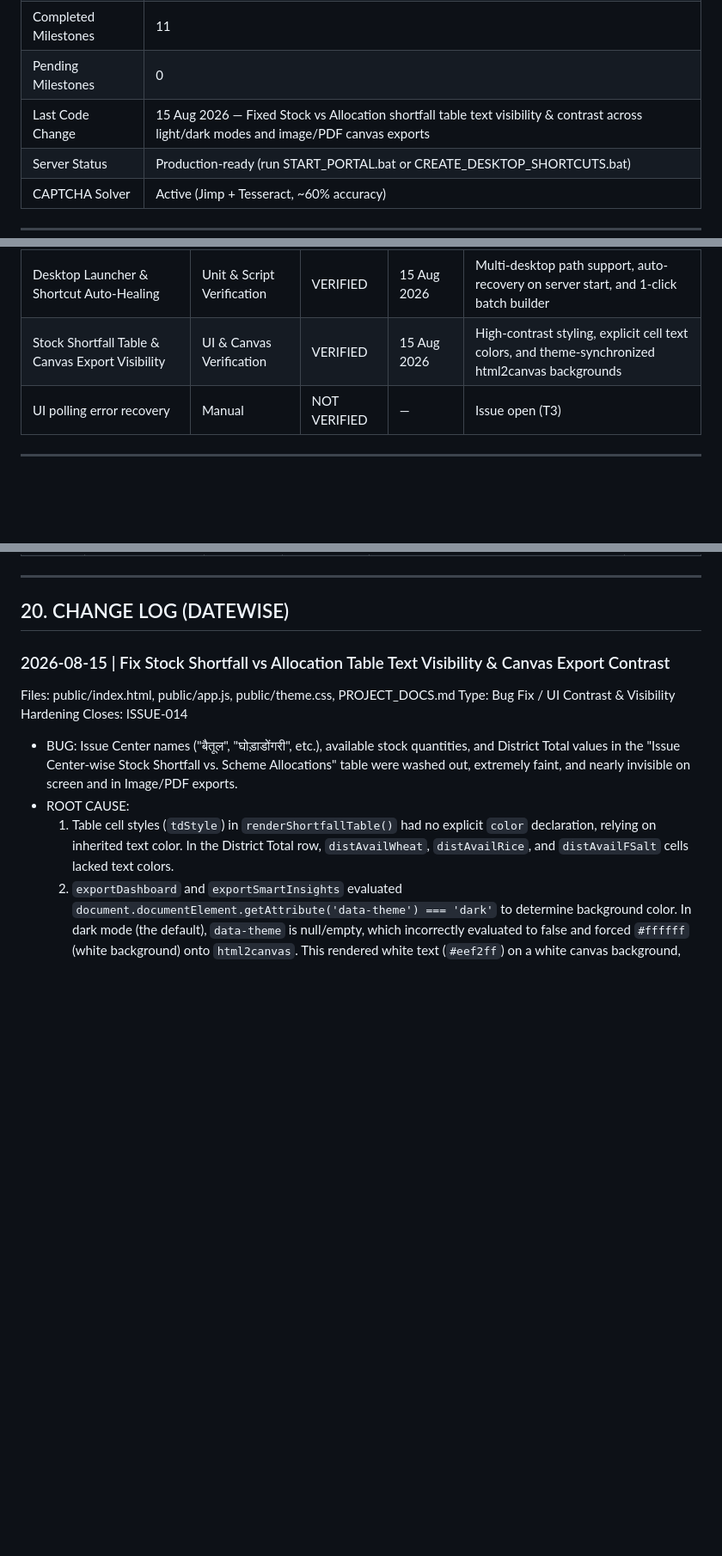
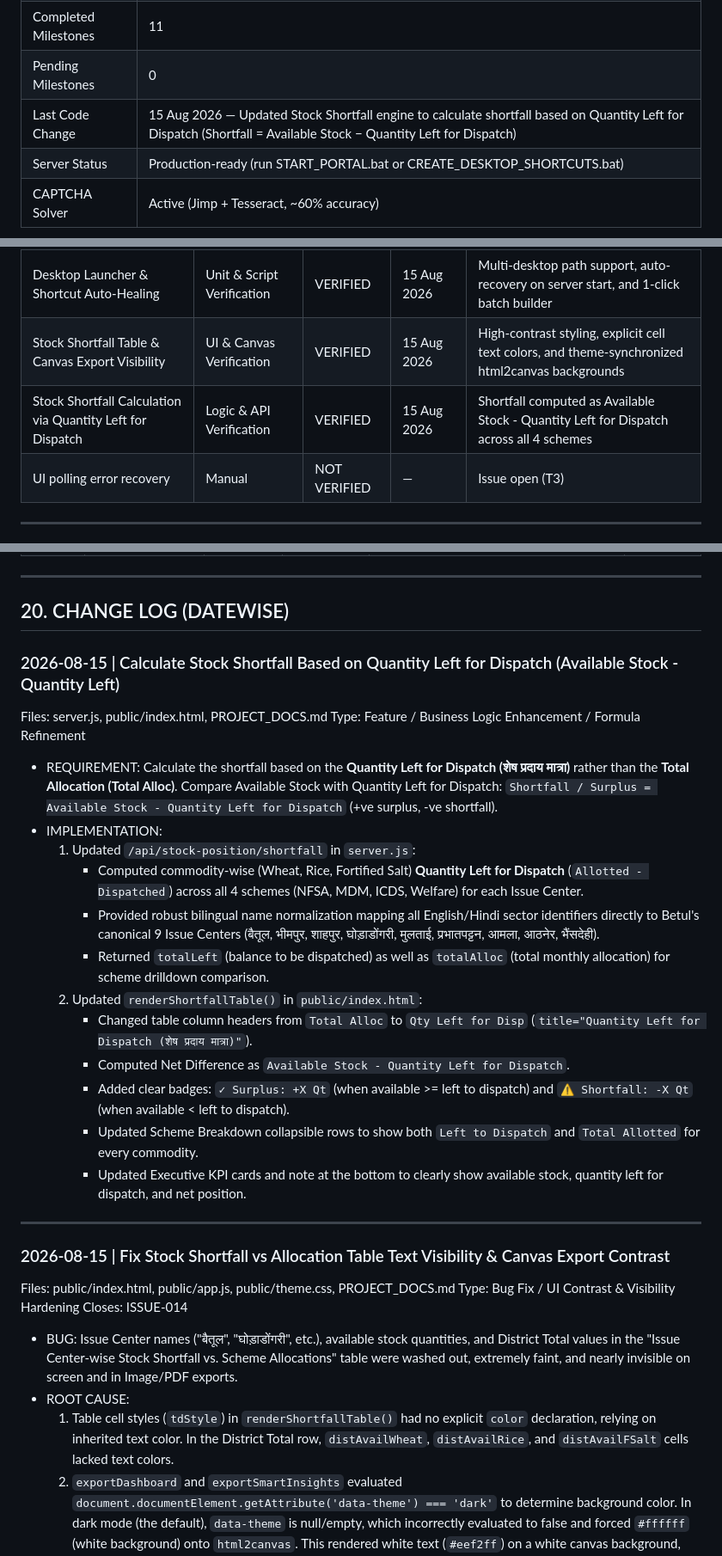
Before and after one commit to vikhyat2k/MPSCSC-PDS-Reports, a Markdown page: PROJECT_DOCS.md, 3 parts joined by grey strips. Shown at 86% size. Rendered like a GitHub page; blank space fills up the shorter version.

Commit message:
Update Stock Shortfall calculation to use Quantity Left for Dispatch (Available Stock - Quantity Left to Dispatch)

```diff
--- a/PROJECT_DOCS.md
+++ b/PROJECT_DOCS.md
@@ -27,7 +27,7 @@
 | Open Low Issues | 0 |
 | Completed Milestones | 11 |
 | Pending Milestones | 0 |
-| Last Code Change | 15 Aug 2026 — Fixed Stock vs Allocation shortfall table text visibility & contrast across light/dark modes and image/PDF canvas exports |
+| Last Code Change | 15 Aug 2026 — Updated Stock Shortfall engine to calculate shortfall based on Quantity Left for Dispatch (Shortfall = Available Stock − Quantity Left for Dispatch) |
 | Server Status | Production-ready (run START_PORTAL.bat or CREATE_DESKTOP_SHORTCUTS.bat) |
 | CAPTCHA Solver | Active (Jimp + Tesseract, ~60% accuracy) |
 
@@ -581,6 +581,7 @@ Tracks what has been tested and confirmed working.
 | Universal Portal Text Copyability | UI & CSS Verification | VERIFIED | 11 Aug 2026 | Enforced user-select: text !important & ::selection highlight styles across all modules |
 | Desktop Launcher & Shortcut Auto-Healing | Unit & Script Verification | VERIFIED | 15 Aug 2026 | Multi-desktop path support, auto-recovery on server start, and 1-click batch builder |
 | Stock Shortfall Table & Canvas Export Visibility | UI & Canvas Verification | VERIFIED | 15 Aug 2026 | High-contrast styling, explicit cell text colors, and theme-synchronized html2canvas backgrounds |
+| Stock Shortfall Calculation via Quantity Left for Dispatch | Logic & API Verification | VERIFIED | 15 Aug 2026 | Shortfall computed as Available Stock - Quantity Left for Dispatch across all 4 schemes |
 | UI polling error recovery | Manual | NOT VERIFIED | — | Issue open (T3) |
 
 ---
@@ -605,6 +606,26 @@ Tracks what has been tested and confirmed working.
 ---
 
 ## 20. CHANGE LOG (DATEWISE)
+
+### 2026-08-15 | Calculate Stock Shortfall Based on Quantity Left for Dispatch (Available Stock - Quantity Left)
+
+Files: server.js, public/index.html, PROJECT_DOCS.md
+Type: Feature / Business Logic Enhancement / Formula Refinement
+
+- REQUIREMENT: Calculate the shortfall based on the **Quantity Left for Dispatch (शेष प्रदाय मात्रा)** rather than the **Total Allocation (Total Alloc)**. Compare Available Stock with Quantity Left for Dispatch: `Shortfall / Surplus = Available Stock - Quantity Left for Dispatch` (+ve surplus, -ve shortfall).
+- IMPLEMENTATION:
+  1. Updated `/api/stock-position/shortfall` in `server.js`:
+     - Computed commodity-wise (Wheat, Rice, Fortified Salt) **Quantity Left for Dispatch** (`Allotted - Dispatched`) across all 4 schemes (NFSA, MDM, ICDS, Welfare) for each Issue Center.
+     - Provided robust bilingual name normalization mapping all English/Hindi sector identifiers directly to Betul's canonical 9 Issue Centers (बैतूल, भीमपुर, शाहपुर, घोड़ाडोंगरी, मुलताई, प्रभातपट्टन, आमला, आठनेर, भैंसदेही).
+     - Returned `totalLeft` (balance to be dispatched) as well as `totalAlloc` (total monthly allocation) for scheme drilldown comparison.
+  2. Updated `renderShortfallTable()` in `public/index.html`:
+     - Changed table column headers from `Total Alloc` to `Qty Left for Disp` (`title="Quantity Left for Dispatch (शेष प्रदाय मात्रा)"`).
+     - Computed Net Difference as `Available Stock - Quantity Left for Dispatch`.
+     - Added clear badges: `✓ Surplus: +X Qt` (when available >= left to dispatch) and `⚠️ Shortfall: -X Qt` (when available < left to dispatch).
+     - Updated Scheme Breakdown collapsible rows to show both `Left to Dispatch` and `Total Allotted` for every commodity.
+     - Updated Executive KPI cards and note at the bottom to clearly show available stock, quantity left for dispatch, and net position.
+
+---
 
 ### 2026-08-15 | Fix Stock Shortfall vs Allocation Table Text Visibility & Canvas Export Contrast
 
```
